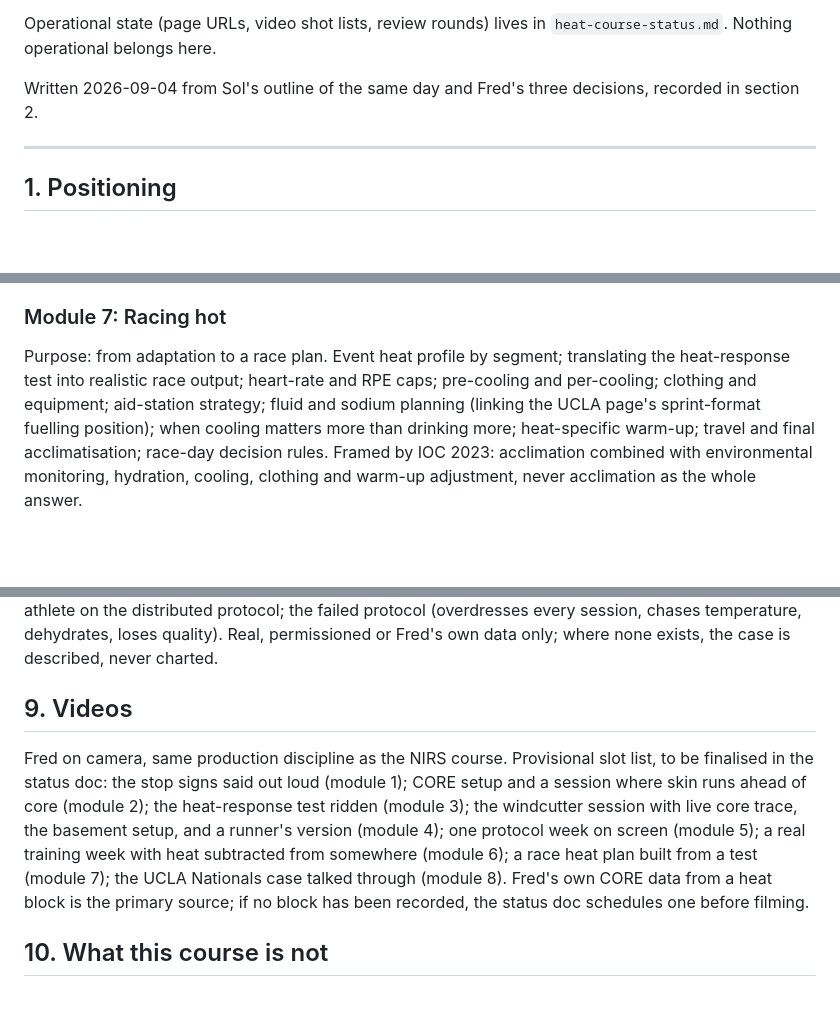
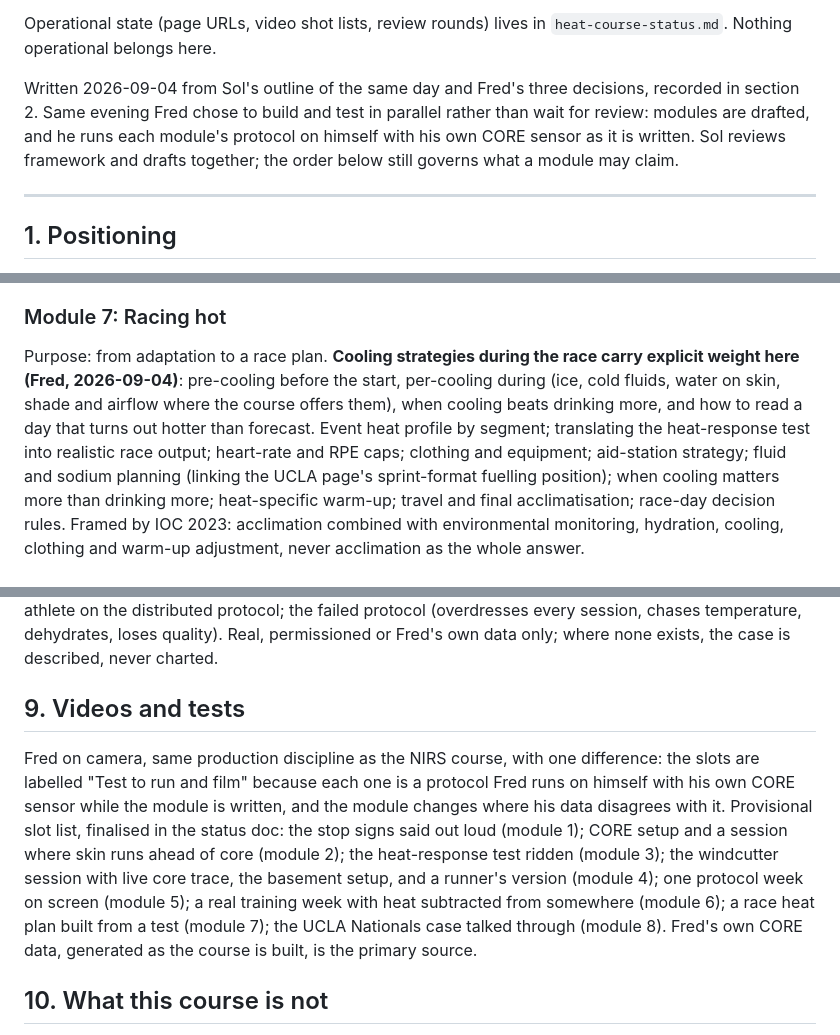
Before and after one commit to d8cq6m7ywb-commits/yousulipages, a Markdown page: heat-course-framework.md, 3 parts joined by grey strips. Drawn GitHub-style; blank space fills up the shorter version.

```diff
--- a/heat-course-framework.md
+++ b/heat-course-framework.md
@@ -14,7 +14,11 @@ Operational state (page URLs, video shot lists, review rounds) lives in
 `heat-course-status.md`. Nothing operational belongs here.
 
 Written 2026-09-04 from Sol's outline of the same day and Fred's three
-decisions, recorded in section 2.
+decisions, recorded in section 2. Same evening Fred chose to build and test
+in parallel rather than wait for review: modules are drafted, and he runs
+each module's protocol on himself with his own CORE sensor as it is
+written. Sol reviews framework and drafts together; the order below still
+governs what a module may claim.
 
 ---
 
@@ -337,9 +341,13 @@ module 3 of the NIRS course before comparing it to anything.
 
 ### Module 7: Racing hot
 
-Purpose: from adaptation to a race plan. Event heat profile by segment;
-translating the heat-response test into realistic race output; heart-rate
-and RPE caps; pre-cooling and per-cooling; clothing and equipment;
+Purpose: from adaptation to a race plan. **Cooling strategies during the
+race carry explicit weight here (Fred, 2026-09-04)**: pre-cooling before
+the start, per-cooling during (ice, cold fluids, water on skin, shade and
+airflow where the course offers them), when cooling beats drinking more,
+and how to read a day that turns out hotter than forecast. Event heat
+profile by segment; translating the heat-response test into realistic race
+output; heart-rate and RPE caps; clothing and equipment;
 aid-station strategy; fluid and sodium planning (linking the UCLA page's
 sprint-format fuelling position); when cooling matters more than drinking
 more; heat-specific warm-up; travel and final acclimatisation; race-day
@@ -369,18 +377,20 @@ chases temperature, dehydrates, loses quality). Real, permissioned or
 Fred's own data only; where none exists, the case is described, never
 charted.
 
-## 9. Videos
+## 9. Videos and tests
 
-Fred on camera, same production discipline as the NIRS course. Provisional
-slot list, to be finalised in the status doc: the stop signs said out loud
+Fred on camera, same production discipline as the NIRS course, with one
+difference: the slots are labelled "Test to run and film" because each one
+is a protocol Fred runs on himself with his own CORE sensor while the
+module is written, and the module changes where his data disagrees with
+it. Provisional slot list, finalised in the status doc: the stop signs said out loud
 (module 1); CORE setup and a session where skin runs ahead of core (module
 2); the heat-response test ridden (module 3); the windcutter session with
 live core trace, the basement setup, and a runner's version (module 4);
 one protocol week on screen (module 5); a real training week with heat
 subtracted from somewhere (module 6); a race heat plan built from a test
 (module 7); the UCLA Nationals case talked through (module 8). Fred's own
-CORE data from a heat block is the primary source; if no block has been
-recorded, the status doc schedules one before filming.
+CORE data, generated as the course is built, is the primary source.
 
 ## 10. What this course is not
 
```
Also changed, not shown: heat-course-status.md (+39 -21 lines).
